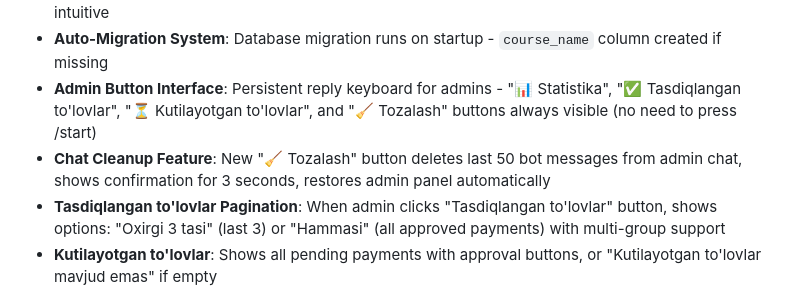
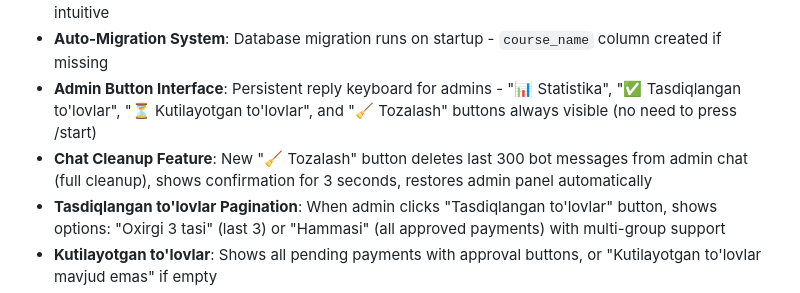
Before and after one commit to Umidjon1990/tolovnazorat-bot, a Markdown page: replit.md, the part around the change. Rendered like a GitHub page.

Commit message:
Improve chat cleanup to fully clear bot messages
Increase bot message deletion limit for "🧹 Tozalash" command from 50 to 300 in replit.md.

Replit-Commit-Author: Agent
Replit-Commit-Session-Id: bf000aa1-9af5-4d23-a296-37287e9f950d
Replit-Commit-Checkpoint-Type: full_checkpoint

```diff
--- a/replit.md
+++ b/replit.md
@@ -8,7 +8,7 @@ This is a Telegram bot application built using the aiogram framework (Python). T
 - **Streamlined User Flow**: Contract → Course Selection (buttons) → Phone → Payment - clean and intuitive
 - **Auto-Migration System**: Database migration runs on startup - `course_name` column created if missing
 - **Admin Button Interface**: Persistent reply keyboard for admins - "📊 Statistika", "✅ Tasdiqlangan to'lovlar", "⏳ Kutilayotgan to'lovlar", and "🧹 Tozalash" buttons always visible (no need to press /start)
-- **Chat Cleanup Feature**: New "🧹 Tozalash" button deletes last 50 bot messages from admin chat, shows confirmation for 3 seconds, restores admin panel automatically
+- **Chat Cleanup Feature**: New "🧹 Tozalash" button deletes last 300 bot messages from admin chat (full cleanup), shows confirmation for 3 seconds, restores admin panel automatically
 - **Tasdiqlangan to'lovlar Pagination**: When admin clicks "Tasdiqlangan to'lovlar" button, shows options: "Oxirgi 3 tasi" (last 3) or "Hammasi" (all approved payments) with multi-group support
 - **Kutilayotgan to'lovlar**: Shows all pending payments with approval buttons, or "Kutilayotgan to'lovlar mavjud emas" if empty
 - **Multi-group Display**: Approved payments now show all assigned groups for each user (comma-separated list)
```
